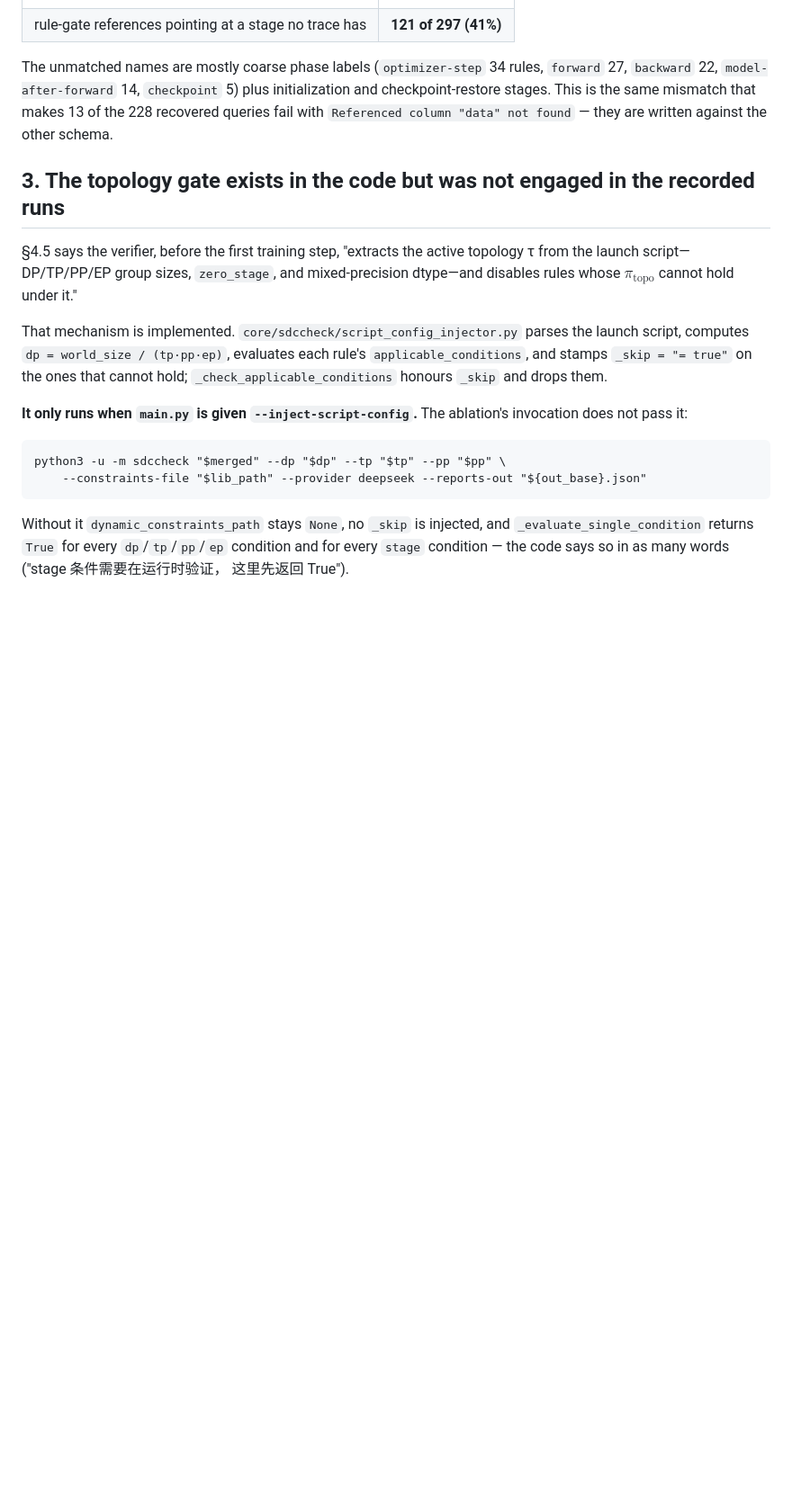
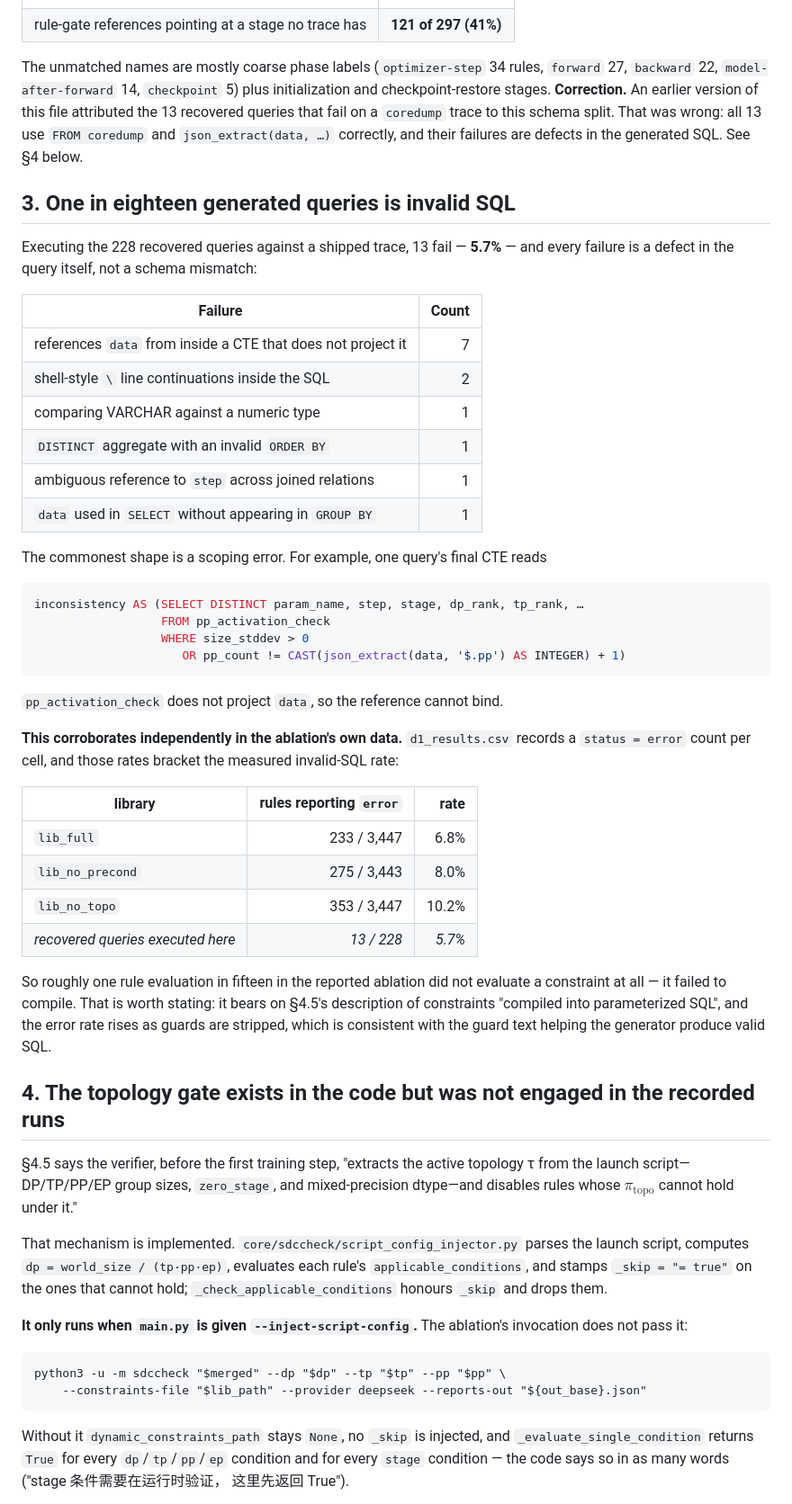
Before and after one commit to vivia-an/trainaudit-vldb-artifact, a Markdown page: docs/SCHEMA_AND_GUARD_MECHANISM.md, the part around the change. Shown at 90% size. Drawn GitHub-style; blank space fills up the shorter version.

Commit message:
Correct the 13 SQL failures: generation defects, not schema mismatch
I had attributed the 13 recovered queries that fail on a coredump trace to the two-schema
split. Wrong: all 13 use FROM coredump and json_extract(data, ...) correctly, and every
failure is a defect in the generated query. Seven reference data from inside a CTE that
does not project it, two contain shell-style backslash line continuations, and one each
has a VARCHAR/numeric comparison, an invalid DISTINCT ORDER BY, an ambiguous step, and a
missing GROUP BY.

That makes 13 of 228 (5.7%) invalid SQL, and it corroborates independently in the
ablation's own data: d1_results.csv records 233/3,447 rules reporting status=error for
lib_full (6.8%), rising to 353/3,447 (10.2%) for lib_no_topo. So about one rule evaluation
in fifteen in the reported ablation did not evaluate a constraint at all -- it failed to
compile. The rate rising as guards are stripped suggests the guard text also helps the
generator emit valid SQL.

Worth reporting alongside detection and false positives, and worth gating on:
core/validate_generated_sql.py performs exactly this check.

````diff
--- a/docs/SCHEMA_AND_GUARD_MECHANISM.md
+++ b/docs/SCHEMA_AND_GUARD_MECHANISM.md
@@ -55,11 +55,53 @@ Counting the stage names the rule guards reference, with `%`/`*` treated as wild
 
 The unmatched names are mostly coarse phase labels (`optimizer-step` 34 rules, `forward` 27,
 `backward` 22, `model-after-forward` 14, `checkpoint` 5) plus initialization and
-checkpoint-restore stages. This is the same mismatch that makes 13 of the 228 recovered
-queries fail with `Referenced column "data" not found` — they are written against the other
-schema.
+checkpoint-restore stages. **Correction.** An earlier version of this file attributed the 13 recovered queries that
+fail on a `coredump` trace to this schema split. That was wrong: all 13 use
+`FROM coredump` and `json_extract(data, …)` correctly, and their failures are defects in
+the generated SQL. See §4 below.
 
-## 3. The topology gate exists in the code but was not engaged in the recorded runs
+## 3. One in eighteen generated queries is invalid SQL
+
+Executing the 228 recovered queries against a shipped trace, 13 fail — **5.7%** — and every
+failure is a defect in the query itself, not a schema mismatch:
+
+| Failure | Count |
+|---|---:|
+| references `data` from inside a CTE that does not project it | 7 |
+| shell-style `\` line continuations inside the SQL | 2 |
+| comparing VARCHAR against a numeric type | 1 |
+| `DISTINCT` aggregate with an invalid `ORDER BY` | 1 |
+| ambiguous reference to `step` across joined relations | 1 |
+| `data` used in `SELECT` without appearing in `GROUP BY` | 1 |
+
+The commonest shape is a scoping error. For example, one query's final CTE reads
+
+```sql
+inconsistency AS (SELECT DISTINCT param_name, step, stage, dp_rank, tp_rank, …
+                  FROM pp_activation_check
+                  WHERE size_stddev > 0
+                     OR pp_count != CAST(json_extract(data, '$.pp') AS INTEGER) + 1)
+```
+
+`pp_activation_check` does not project `data`, so the reference cannot bind.
+
+**This corroborates independently in the ablation's own data.** `d1_results.csv` records a
+`status = error` count per cell, and those rates bracket the measured invalid-SQL rate:
+
+| library | rules reporting `error` | rate |
+|---|---:|---:|
+| `lib_full` | 233 / 3,447 | 6.8% |
+| `lib_no_precond` | 275 / 3,443 | 8.0% |
+| `lib_no_topo` | 353 / 3,447 | 10.2% |
+| *recovered queries executed here* | *13 / 228* | *5.7%* |
+
+So roughly one rule evaluation in fifteen in the reported ablation did not evaluate a
+constraint at all — it failed to compile. That is worth stating: it bears on §4.5's
+description of constraints "compiled into parameterized SQL", and the error rate rises as
+guards are stripped, which is consistent with the guard text helping the generator produce
+valid SQL.
+
+## 4. The topology gate exists in the code but was not engaged in the recorded runs
 
 §4.5 says the verifier, before the first training step, "extracts the active topology τ
 from the launch script—DP/TP/PP/EP group sizes, `zero_stage`, and mixed-precision
````
Also changed, not shown: docs/GAP_AUDIT.md (+2 -1 lines).
